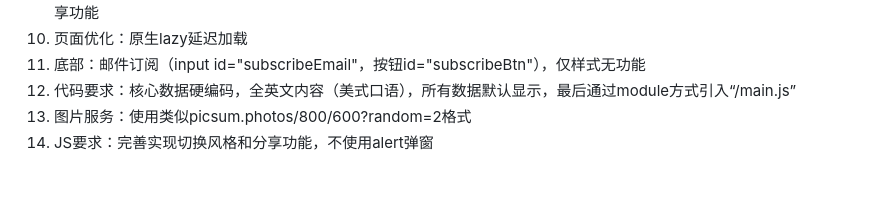
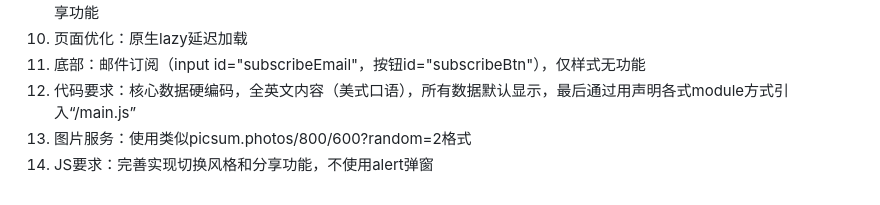
Before and after one commit to guomengtao/rinuo.com, a Markdown page: .trae/rules/project_rules.md, the part around the change. Rendered like a GitHub page.

Commit message:
Your commit message here

```diff
--- a/.trae/rules/project_rules.md
+++ b/.trae/rules/project_rules.md
@@ -81,6 +81,6 @@ Detai目录文件规范:
 9. 功能元素：返回顶部按钮、收藏按钮（五角星图标，id="bookmarkBtn"）、滚动进度指示器（id="scrollProgress"）、分享功能
 10. 页面优化：原生lazy延迟加载
 11. 底部：邮件订阅（input id="subscribeEmail"，按钮id="subscribeBtn"），仅样式无功能
-12. 代码要求：核心数据硬编码，全英文内容（美式口语），所有数据默认显示，最后通过module方式引入“/main.js”
+12. 代码要求：核心数据硬编码，全英文内容（美式口语），所有数据默认显示，最后通过用声明各式module方式引入“/main.js”
 13. 图片服务：使用类似picsum.photos/800/600?random=2格式
 14. JS要求：完善实现切换风格和分享功能，不使用alert弹窗
```
